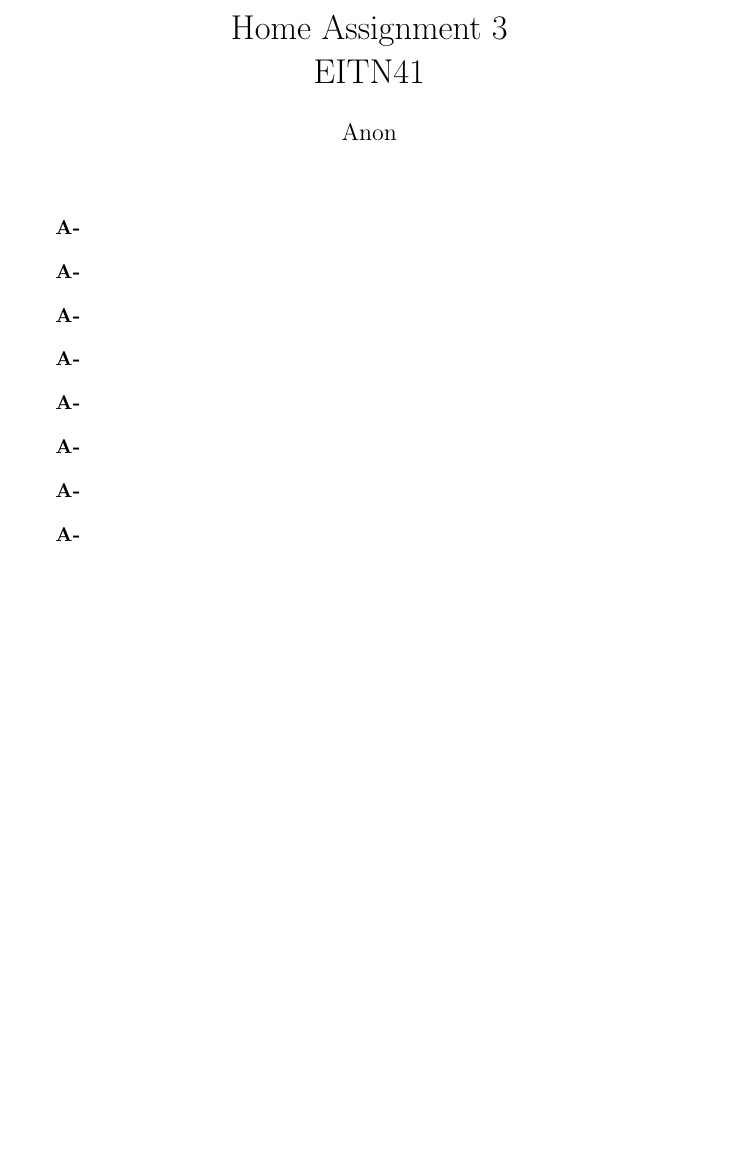
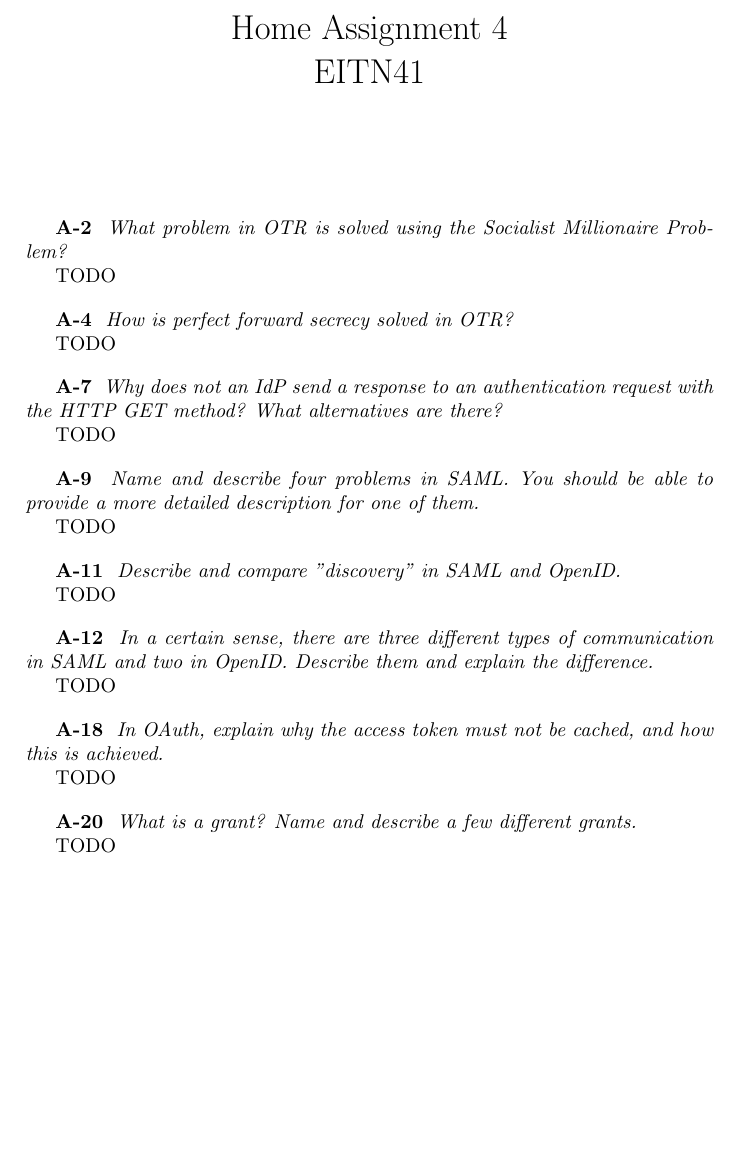
Before and after one commit to rasmusolofzon/sec_of_a_spider, a LaTeX document (HA4/A/A.tex): part of the page, cut so that both start at the same text, the shorter picture padded with empty space. Compiled offline with pdfLaTeX.

Commit message:
HA4: A={skeleton for Own done}

```diff
--- a/HA4/A/A.tex
+++ b/HA4/A/A.tex
@@ -9,56 +9,79 @@
 \newcommand{\Q}[2]{ \vspace{10pt} \textbf{A-#1} \textit{#2} }
 \newcommand{\A}[1]{ #1 }
 
-\title{Home Assignment 3 \\ EITN41}
-\author{Anon}
+\title{Home Assignment 4 \\ EITN41}
+\author{}
 \date{}
 
 \begin{document}
 \maketitle
 
-\Q{} {}
-
-\A{
-}
-
-\Q{} {}
-
-\A{
-}
-
-\Q{} {
+\Q{2} {
+    What problem in OTR is solved using the Socialist Millionaire Problem?
 }
 
 \A{
+    TODO
 }
 
-\Q{} {
+\Q{4} {
+    How is perfect forward secrecy solved in OTR?
 }
 
 \A{
+    TODO
 }
 
-\Q{} {}
-
-\A{
-}
-
-\Q{} {
+\Q{7} {
+    Why does not an IdP send a response to an authentication request with the
+    HTTP GET method? What alternatives are there?
 }
 
 \A{
+    TODO
 }
 
-\Q{} {
+\Q{9} {
+    Name and describe four problems in SAML. You should be able to provide a
+    more detailed description for one of them.
 }
 
 \A{
+    TODO
 }
 
-\Q{} {
+\Q{11} {
+    Describe and compare "discovery" in SAML and OpenID.
 }
 
 \A{
+    TODO
+}
+
+\Q{12} {
+    In a certain sense, there are three different types of communication in
+    SAML and two in OpenID. Describe them and explain the difference.
+}
+
+\A{
+    TODO
+}
+
+\Q{18} {
+    In OAuth, explain why the access token must not be cached, and how this is
+    achieved.
+}
+
+\A{
+    TODO
+}
+
+\Q{20} {
+    What is a grant? Name and describe a few different grants.
+}
+
+\A{
+    TODO
 }
 
 \end{document}
```
Also changed, not shown: HA4/A/A.pdf (added).
